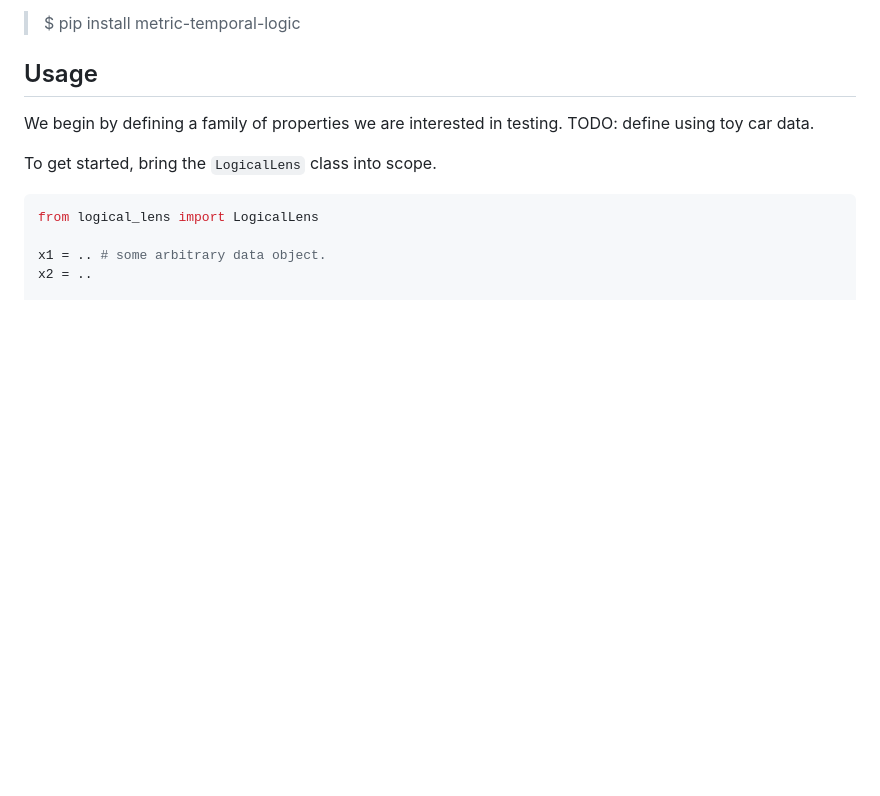
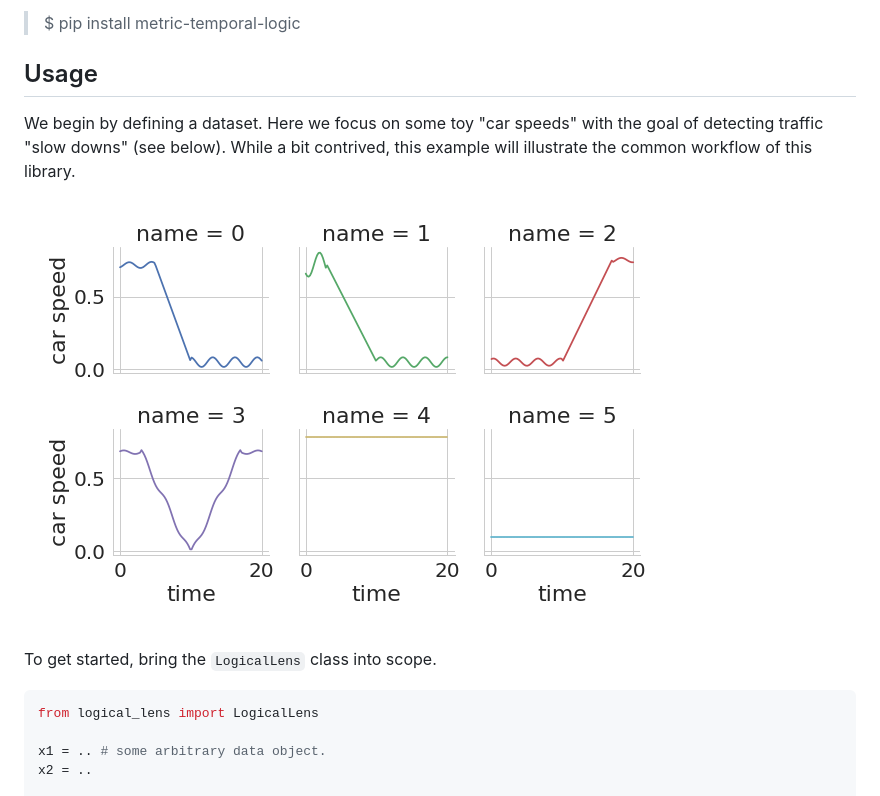
Before and after one commit to mvcisback/LogicalLens, a Markdown page: README.md, the part around the change. Rendered like a GitHub page; pictures changed too: assets/example_carspeeds.png (added); blank space fills up the shorter version.

Commit message:
added car speed image to repo

````diff
--- a/README.md
+++ b/README.md
@@ -40,8 +40,12 @@ properties over time-series and can be installed with:
 
 ## Usage
 
-We begin by defining a family of properties we are
-interested in testing. TODO: define using toy car data.
+We begin by defining a dataset. Here we focus on some toy "car speeds"
+with the goal of detecting traffic "slow downs" (see below). While a
+bit contrived, this example will illustrate the common workflow of
+this library.
+
+![Car Speeds](assets/example_carspeeds.png)
 
 To get started, bring the `LogicalLens` class into scope.
 ```python
````
